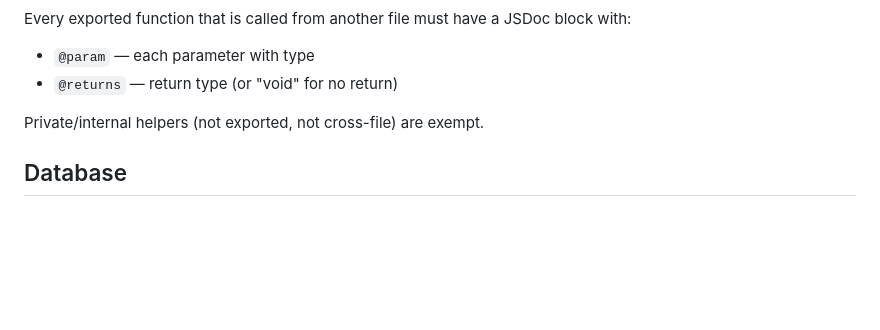
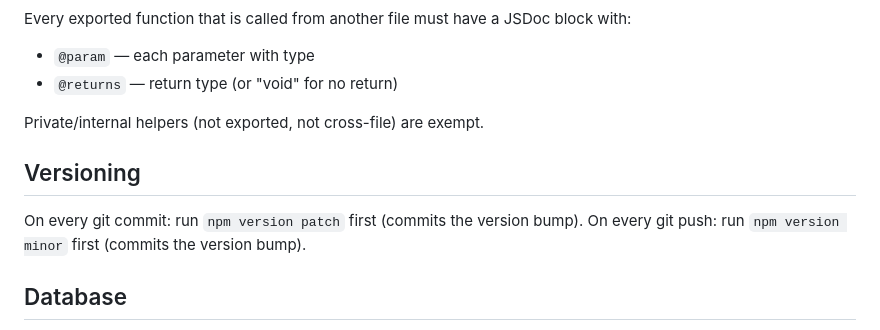
Before and after one commit to adrianR84/project-checker, a Markdown page: AGENTS.md, the part around the change. Rendered like a GitHub page; blank space fills up the shorter version.

Commit message:
agents: add versioning rule — npm version patch on commit, minor on push

```diff
--- a/AGENTS.md
+++ b/AGENTS.md
@@ -64,6 +64,10 @@ Every exported function that is called from another file must have a JSDoc block
 
 Private/internal helpers (not exported, not cross-file) are exempt.
 
+## Versioning
+On every git commit: run `npm version patch` first (commits the version bump).
+On every git push: run `npm version minor` first (commits the version bump).
+
 ## Database
 `CREATE TABLE IF NOT EXISTS` only creates tables on a fresh DB — it never updates existing schemas. All structural changes (columns, constraints, CHECK values) must be added as **both**:
 1. A migration in `services/migrations.js` (idempotent, runs on every init)
```
